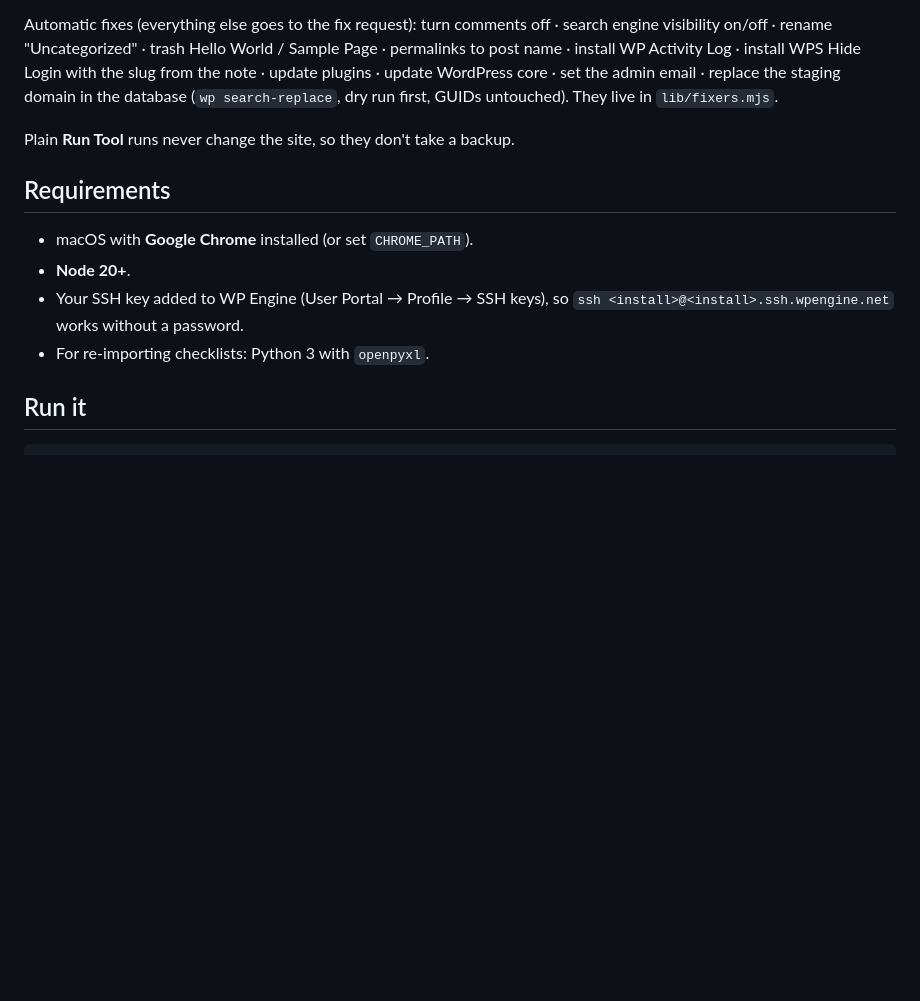
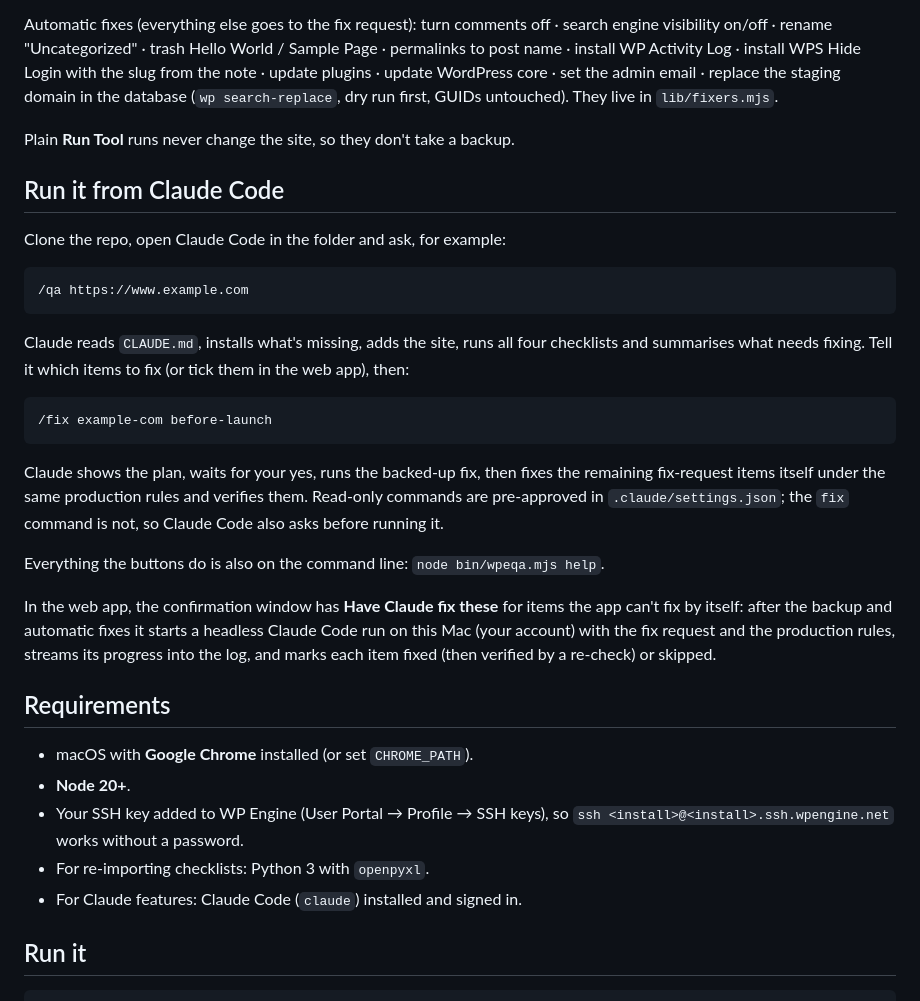
Before and after one commit to yoborj/wpe-qa-checklist, a Markdown page: README.md, the part around the change. Drawn GitHub-style; blank space fills up the shorter version.

Commit message:
README: running from Claude Code
Co-Authored-By: Claude Opus 5.5 <noreply@anthropic.com>

````diff
--- a/README.md
+++ b/README.md
@@ -46,6 +46,33 @@ update WordPress core · set the admin email · replace the staging domain in th
 
 Plain **Run Tool** runs never change the site, so they don't take a backup.
 
+## Run it from Claude Code
+
+Clone the repo, open Claude Code in the folder and ask, for example:
+
+```
+/qa https://www.example.com
+```
+
+Claude reads `CLAUDE.md`, installs what's missing, adds the site, runs all four checklists and
+summarises what needs fixing. Tell it which items to fix (or tick them in the web app), then:
+
+```
+/fix example-com before-launch
+```
+
+Claude shows the plan, waits for your yes, runs the backed-up fix, then fixes the remaining
+fix-request items itself under the same production rules and verifies them. Read-only commands
+are pre-approved in `.claude/settings.json`; the `fix` command is not, so Claude Code also asks
+before running it.
+
+Everything the buttons do is also on the command line: `node bin/wpeqa.mjs help`.
+
+In the web app, the confirmation window has **Have Claude fix these** for items the app can't
+fix by itself: after the backup and automatic fixes it starts a headless Claude Code run on this
+Mac (your account) with the fix request and the production rules, streams its progress into the
+log, and marks each item fixed (then verified by a re-check) or skipped.
+
 ## Requirements
 
 - macOS with **Google Chrome** installed (or set `CHROME_PATH`).
@@ -53,6 +80,7 @@ Plain **Run Tool** runs never change the site, so they don't take a backup.
 - Your SSH key added to WP Engine (User Portal → Profile → SSH keys), so
   `ssh <install>@<install>.ssh.wpengine.net` works without a password.
 - For re-importing checklists: Python 3 with `openpyxl`.
+- For Claude features: Claude Code (`claude`) installed and signed in.
 
 ## Run it
 
````
